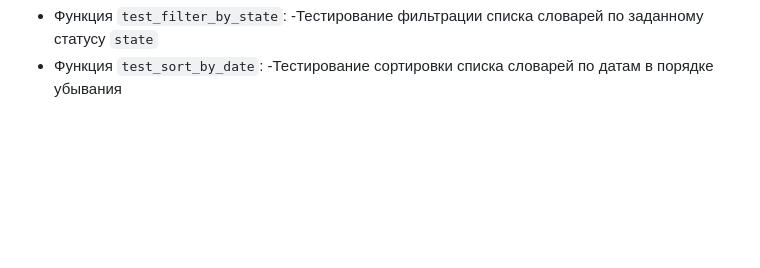
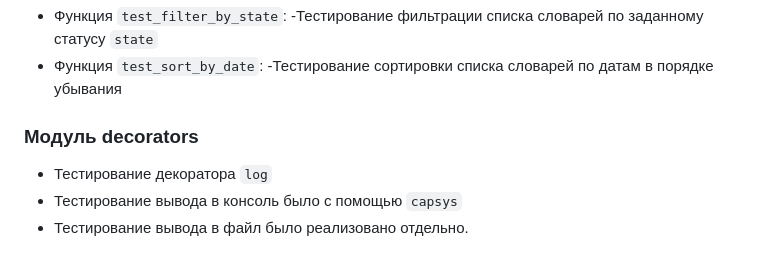
Before and after one commit to angelina1377/NewFeature, a Markdown page: README.md, the part around the change. Drawn GitHub-style; blank space fills up the shorter version.

Commit message:
]дополнен файл README.md

````diff
--- a/README.md
+++ b/README.md
@@ -80,3 +80,8 @@ poetry install
 -Тестирование фильтрации списка словарей по заданному статусу ```state```
 * Функция ```test_sort_by_date```:
 -Тестирование сортировки списка словарей по датам в порядке убывания
+
+### Модуль decorators
+* Тестирование декоратора ```log```
+* Тестирование вывода в консоль было с помощью ```capsys```
+* Тестирование вывода в файл было реализовано отдельно.
````
